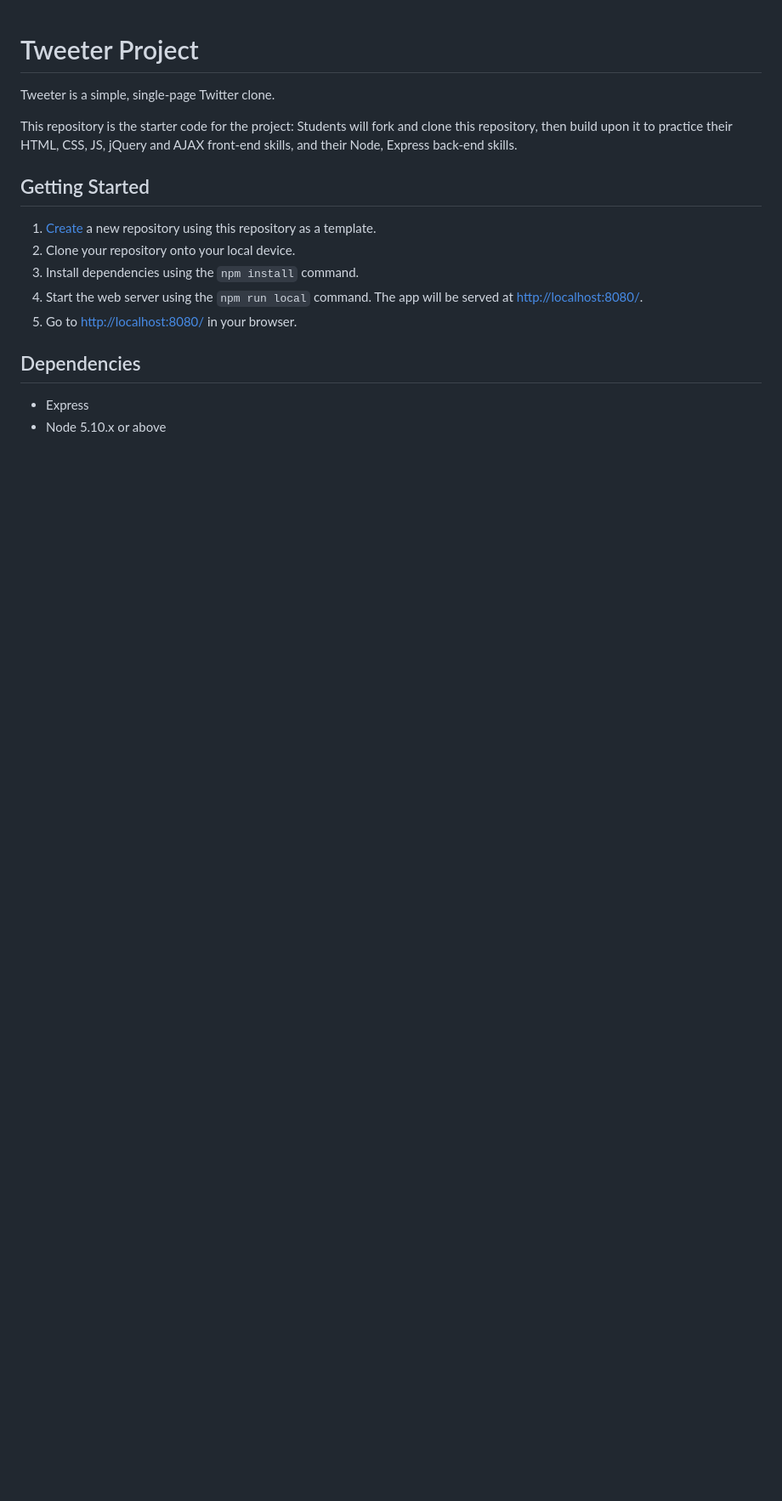
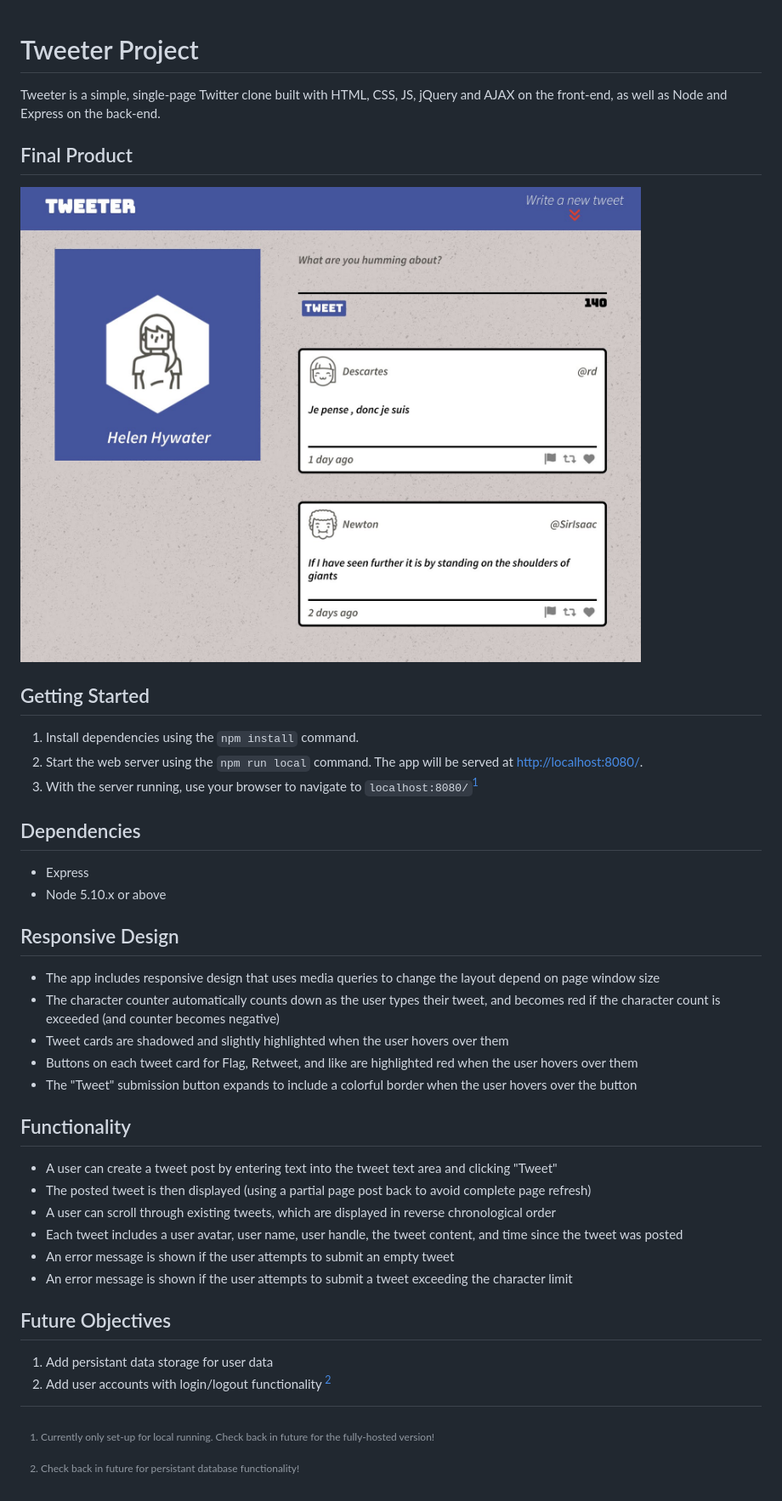
Before and after one commit to double-slide/tweeter, a Markdown page: README.md, the part around the change. Shown at 85% size. GitHub-like rendering; pictures changed too: docs/app_view.jpg (added); blank space fills up the shorter version.

Commit message:
Final debugging for submission and add readme file

```diff
--- a/README.md
+++ b/README.md
@@ -1,18 +1,41 @@
 # Tweeter Project
 
-Tweeter is a simple, single-page Twitter clone.
+Tweeter is a simple, single-page Twitter clone built with HTML, CSS, JS, jQuery and AJAX on the front-end, as well as Node and Express on the back-end.
 
-This repository is the starter code for the project: Students will fork and clone this repository, then build upon it to practice their HTML, CSS, JS, jQuery and AJAX front-end skills, and their Node, Express back-end skills.
+## Final Product
+
+!["URL Summary Page"](https://github.com/double-slide/tweeter/blob/master/docs/app_view.jpg "App view")
 
 ## Getting Started
 
-1. [Create](https://docs.github.com/en/repositories/creating-and-managing-repositories/creating-a-repository-from-a-template) a new repository using this repository as a template.
-2. Clone your repository onto your local device.
-3. Install dependencies using the `npm install` command.
-3. Start the web server using the `npm run local` command. The app will be served at <http://localhost:8080/>.
-4. Go to <http://localhost:8080/> in your browser.
+1. Install dependencies using the `npm install` command.
+2. Start the web server using the `npm run local` command. The app will be served at <http://localhost:8080/>.
+3. With the server running, use your browser to navigate to `localhost:8080/`[^1]
 
 ## Dependencies
 
 - Express
 - Node 5.10.x or above
+
+## Responsive Design
+- The app includes responsive design that uses media queries to change the layout depend on page window size
+- The character counter automatically counts down as the user types their tweet, and becomes red if the character count is exceeded (and counter becomes negative)
+- Tweet cards are shadowed and slightly highlighted when the user hovers over them
+- Buttons on each tweet card for Flag, Retweet, and like are highlighted red when the user hovers over them
+- The "Tweet" submission button expands to include a colorful border when the user hovers over the button
+
+## Functionality
+- A user can create a tweet post by entering text into the tweet text area and clicking "Tweet"
+- The posted tweet is then displayed (using a partial page post back to avoid complete page refresh)
+- A user can scroll through existing tweets, which are displayed in reverse chronological order
+- Each tweet includes a user avatar, user name, user handle, the tweet content, and time since the tweet was posted
+- An error message is shown if the user attempts to submit an empty tweet
+- An error message is shown if the user attempts to submit a tweet exceeding the character limit
+
+
+## Future Objectives
+1. Add persistant data storage for user data
+2. Add user accounts with login/logout functionality [^2]
+
+[^1]: Currently only set-up for local running. Check back in future for the fully-hosted version!
+[^2]: Check back in future for persistant database functionality!
```
Also changed, not shown: 5 other files.
